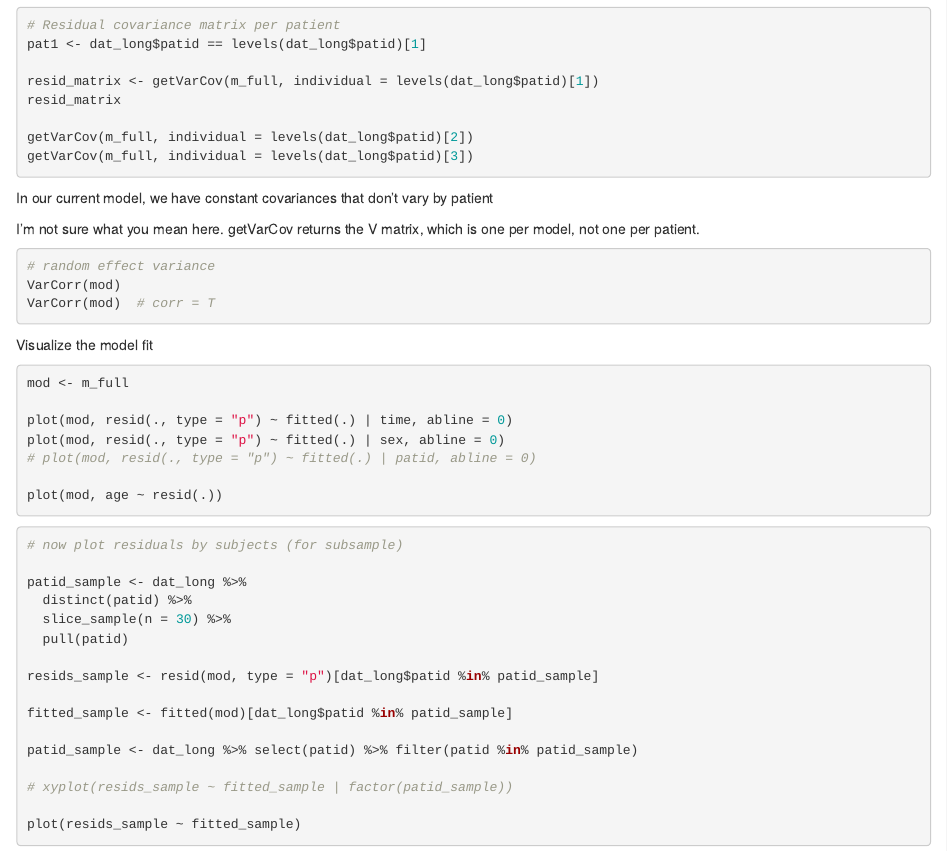
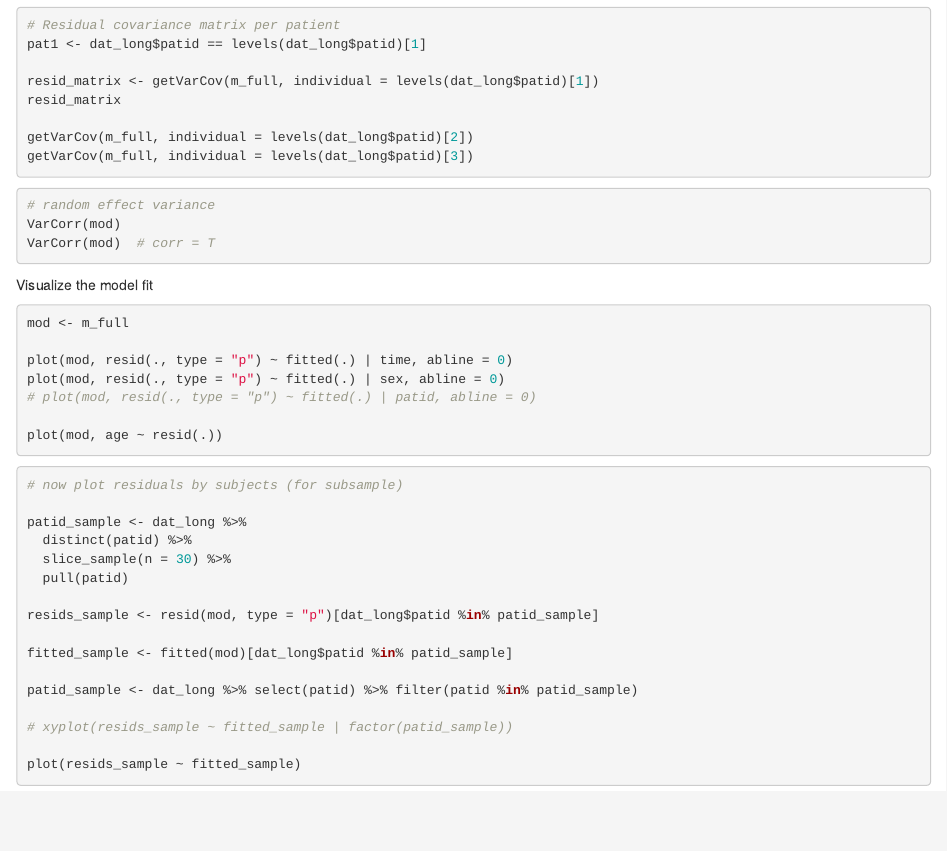
Before and after one commit to ermiatha/lda_project, an R Markdown document (question3.Rmd): the page in a window 1100 px wide, from 4570 px down. Rendered offline with R 4.5, knitr and Pandoc, with nearby package versions; the code chunks are not run, so their results and figures are left out.

Commit message:
Update question3.Rmd

````diff
--- a/question3.Rmd
+++ b/question3.Rmd
@@ -311,13 +311,7 @@ getVarCov(m_full, individual = levels(dat_long$patid)[3])
 
 
 ```
-In our current model, we have constant covariances that don't vary by patient
 
-##########################################################################################################################################
-
-I'm not sure what you mean here. getVarCov returns the V matrix, which is one per model, not one per patient.
-
-##########################################################################################################################################
 
 
 ```{r}
````
